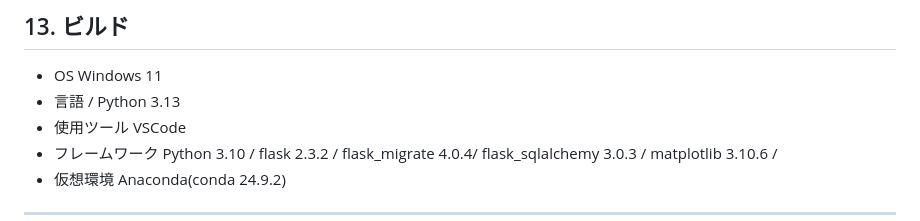
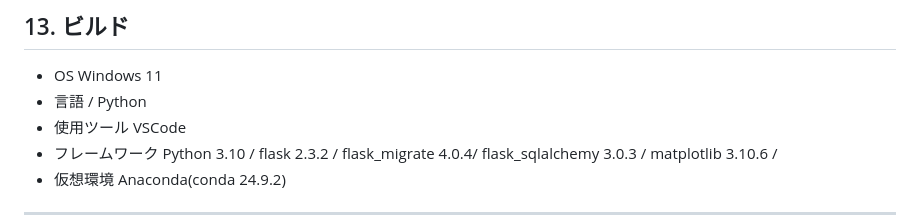
Before and after one commit to mkeiri-pc202/_server_monitoring, a Markdown page: README.md, the part around the change. GitHub-like rendering.

```diff
--- a/README.md
+++ b/README.md
@@ -136,7 +136,7 @@
 
 ## 13. ビルド
 - OS	Windows 11
-- 言語 / Python 3.13
+- 言語 / Python
 - 使用ツール	VSCode
 - フレームワーク	Python 3.10 / flask 2.3.2 / flask_migrate 4.0.4/  flask_sqlalchemy 3.0.3 / matplotlib 3.10.6 /
 - 仮想環境	Anaconda(conda 24.9.2)
```
